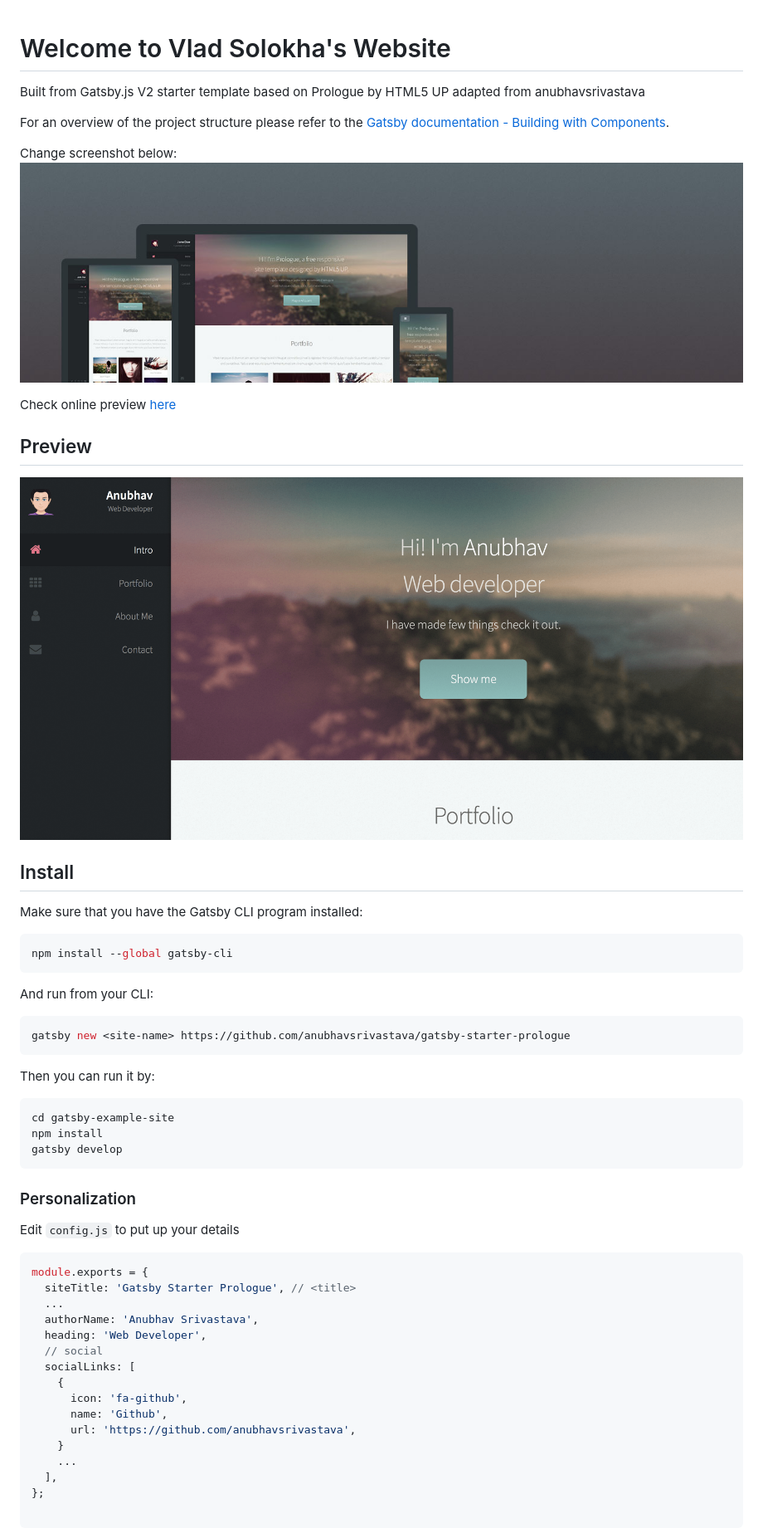
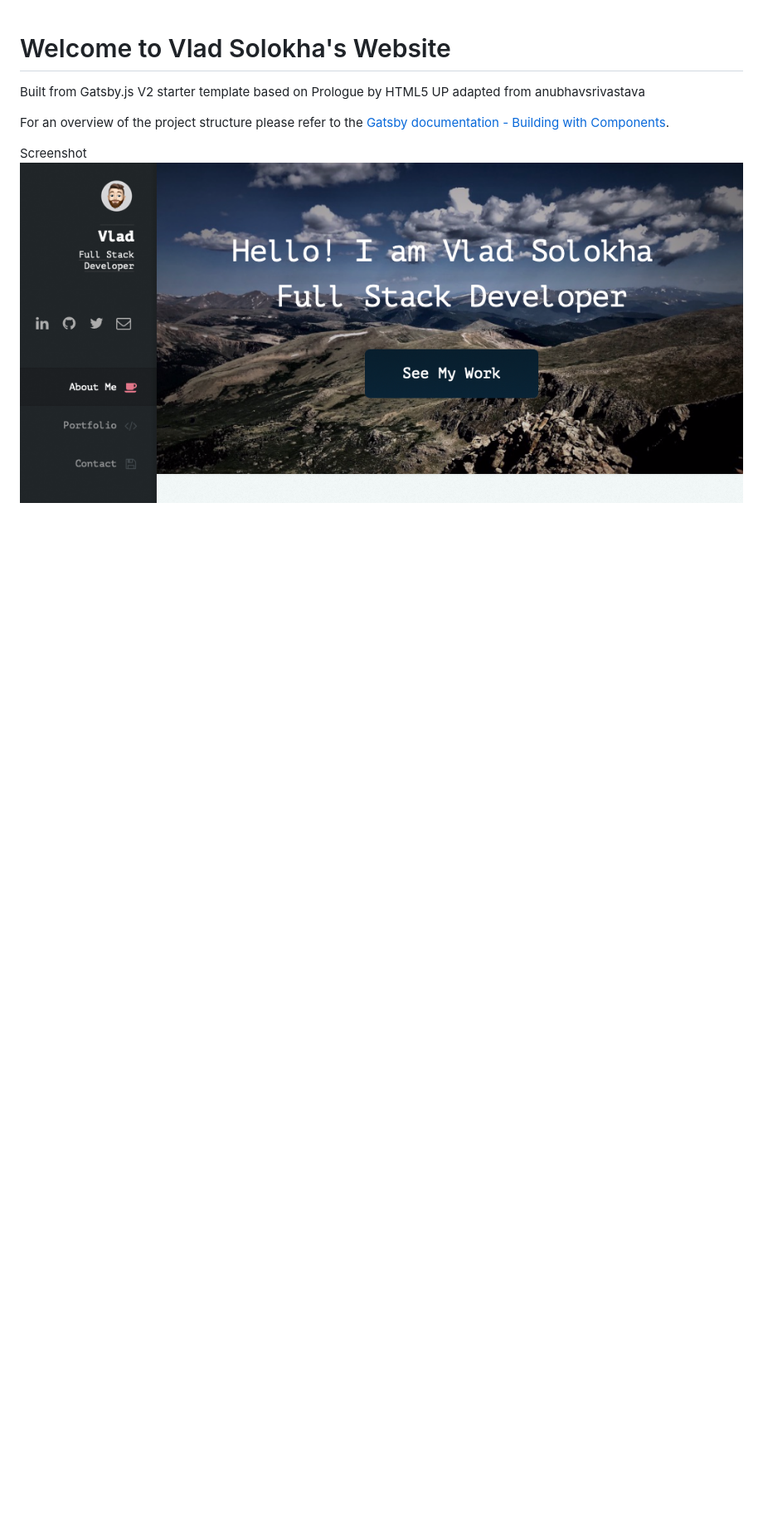
Before and after one commit to vladsolokha/portfolio-website, a Markdown page: README.md, the part around the change printed below. Shown: that part at 83% size. GitHub-like rendering; pictures changed too: src/assets/img/screencap.png (added); blank space fills up the shorter version.

Commit message:
second commit, modified readme, added new screenshot to readme

````diff
--- a/README.md
+++ b/README.md
@@ -4,57 +4,6 @@ Built from Gatsby.js V2 starter template based on Prologue by HTML5 UP adapted f
 
 For an overview of the project structure please refer to the [Gatsby documentation - Building with Components](https://www.gatsbyjs.org/docs/building-with-components/).
 
-Change screenshot below:
-![Screenshot](./src/assets/img/prologue.jpg)
+Screenshot
+![Screenshot](./src/assets/img/screencap.png)
 
-Check online preview [here](https://anubhavsrivastava.github.io/gatsby-starter-prologue/)
-
-## Preview
-
-![Screenshot](./src/assets/img/demo.png)
-
-## Install
-
-Make sure that you have the Gatsby CLI program installed:
-
-```sh
-npm install --global gatsby-cli
-```
-
-And run from your CLI:
-
-```sh
-gatsby new <site-name> https://github.com/anubhavsrivastava/gatsby-starter-prologue
-```
-
-Then you can run it by:
-
-```sh
-cd gatsby-example-site
-npm install
-gatsby develop
-```
-
-### Personalization
-
-Edit `config.js` to put up your details
-
-```javascript
-module.exports = {
-  siteTitle: 'Gatsby Starter Prologue', // <title>
-  ...
-  authorName: 'Anubhav Srivastava',
-  heading: 'Web Developer',
-  // social
-  socialLinks: [
-    {
-      icon: 'fa-github',
-      name: 'Github',
-      url: 'https://github.com/anubhavsrivastava',
-    }
-    ...
-  ],
-};
-
-```
-
````
Also changed, not shown: other parts of README.md (+1 -34 lines).
